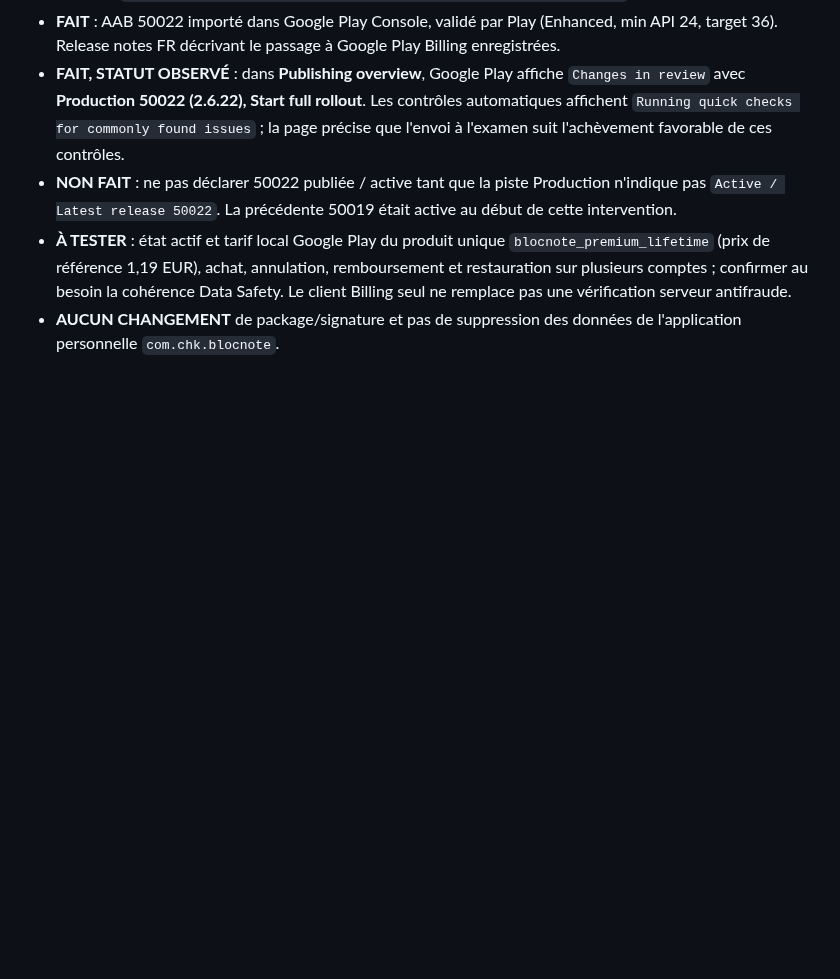
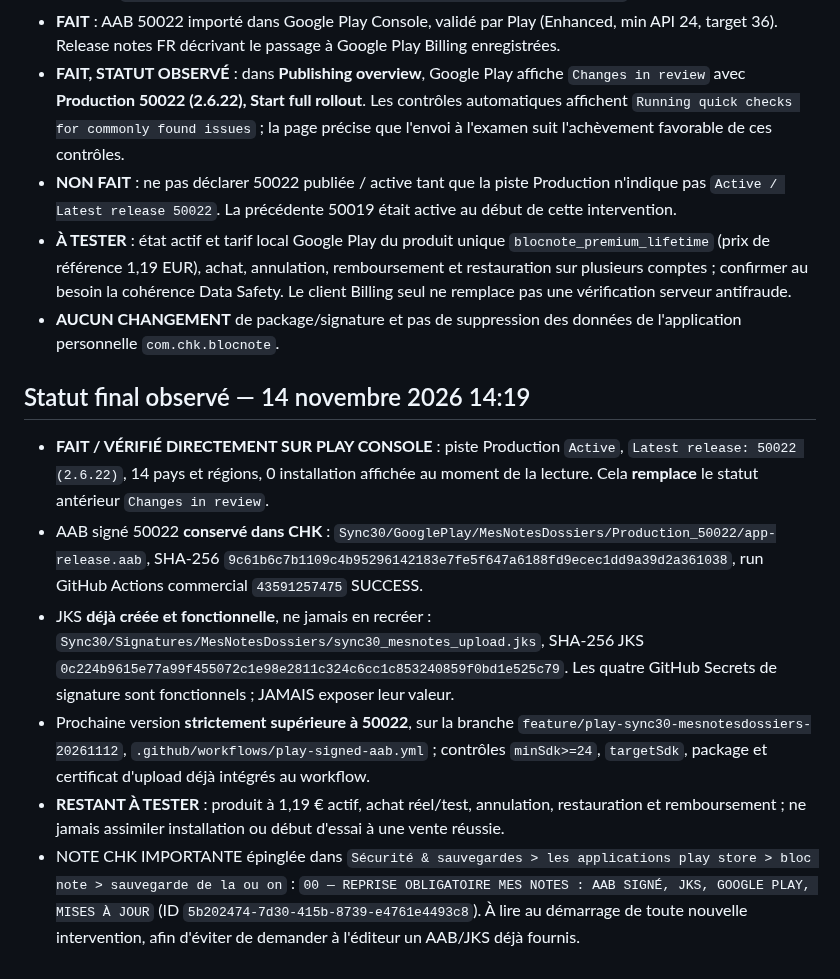
Before and after one commit to Chasmet/Bloc-note, a Markdown page: play-store/checklist-publication.md, the part around the change. Drawn GitHub-style; blank space fills up the shorter version.

Commit message:
Record confirmed Play 50022 active, preserved JKS and permanent update runbook

```diff
--- a/play-store/checklist-publication.md
+++ b/play-store/checklist-publication.md
@@ -319,3 +319,13 @@ Le simple clic « Save » avec bouton désactivé ne prouve PAS la sauvegarde di
 - **NON FAIT** : ne pas déclarer 50022 publiée / active tant que la piste Production n'indique pas `Active / Latest release 50022`. La précédente 50019 était active au début de cette intervention.
 - **À TESTER** : état actif et tarif local Google Play du produit unique `blocnote_premium_lifetime` (prix de référence 1,19 EUR), achat, annulation, remboursement et restauration sur plusieurs comptes ; confirmer au besoin la cohérence Data Safety. Le client Billing seul ne remplace pas une vérification serveur antifraude.
 - **AUCUN CHANGEMENT** de package/signature et pas de suppression des données de l'application personnelle `com.chk.blocnote`.
+
+
+## Statut final observé — 14 novembre 2026 14:19
+
+- **FAIT / VÉRIFIÉ DIRECTEMENT SUR PLAY CONSOLE** : piste Production `Active`, `Latest release: 50022 (2.6.22)`, 14 pays et régions, 0 installation affichée au moment de la lecture. Cela **remplace** le statut antérieur `Changes in review`.
+- AAB signé 50022 **conservé dans CHK** : `Sync30/GooglePlay/MesNotesDossiers/Production_50022/app-release.aab`, SHA-256 `9c61b6c7b1109c4b95296142183e7fe5f647a6188fd9ecec1dd9a39d2a361038`, run GitHub Actions commercial `43591257475` SUCCESS.
+- JKS **déjà créée et fonctionnelle**, ne jamais en recréer : `Sync30/Signatures/MesNotesDossiers/sync30_mesnotes_upload.jks`, SHA-256 JKS `0c224b9615e77a99f455072c1e98e2811c324c6cc1c853240859f0bd1e525c79`. Les quatre GitHub Secrets de signature sont fonctionnels ; JAMAIS exposer leur valeur.
+- Prochaine version **strictement supérieure à 50022**, sur la branche `feature/play-sync30-mesnotesdossiers-20261112`, `.github/workflows/play-signed-aab.yml` ; contrôles `minSdk>=24`, `targetSdk`, package et certificat d'upload déjà intégrés au workflow.
+- **RESTANT À TESTER** : produit à 1,19 € actif, achat réel/test, annulation, restauration et remboursement ; ne jamais assimiler installation ou début d'essai à une vente réussie.
+- NOTE CHK IMPORTANTE épinglée dans `Sécurité & sauvegardes > les applications play store > bloc note > sauvegarde de la ou on` : `00 — REPRISE OBLIGATOIRE MES NOTES : AAB SIGNÉ, JKS, GOOGLE PLAY, MISES À JOUR` (ID `5b202474-7d30-415b-8739-e4761e4493c8`). À lire au démarrage de toute nouvelle intervention, afin d'éviter de demander à l'éditeur un AAB/JKS déjà fournis.
```
